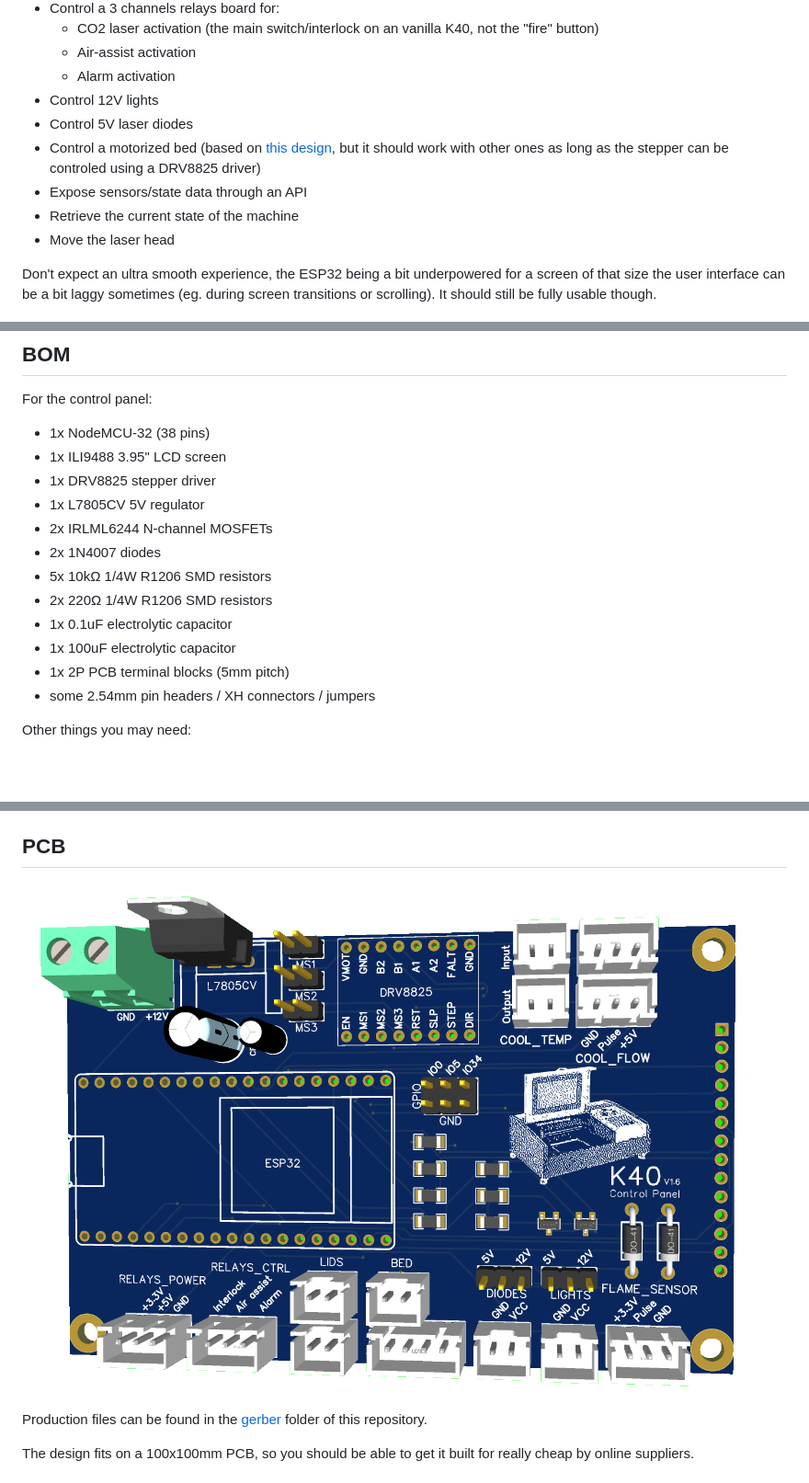
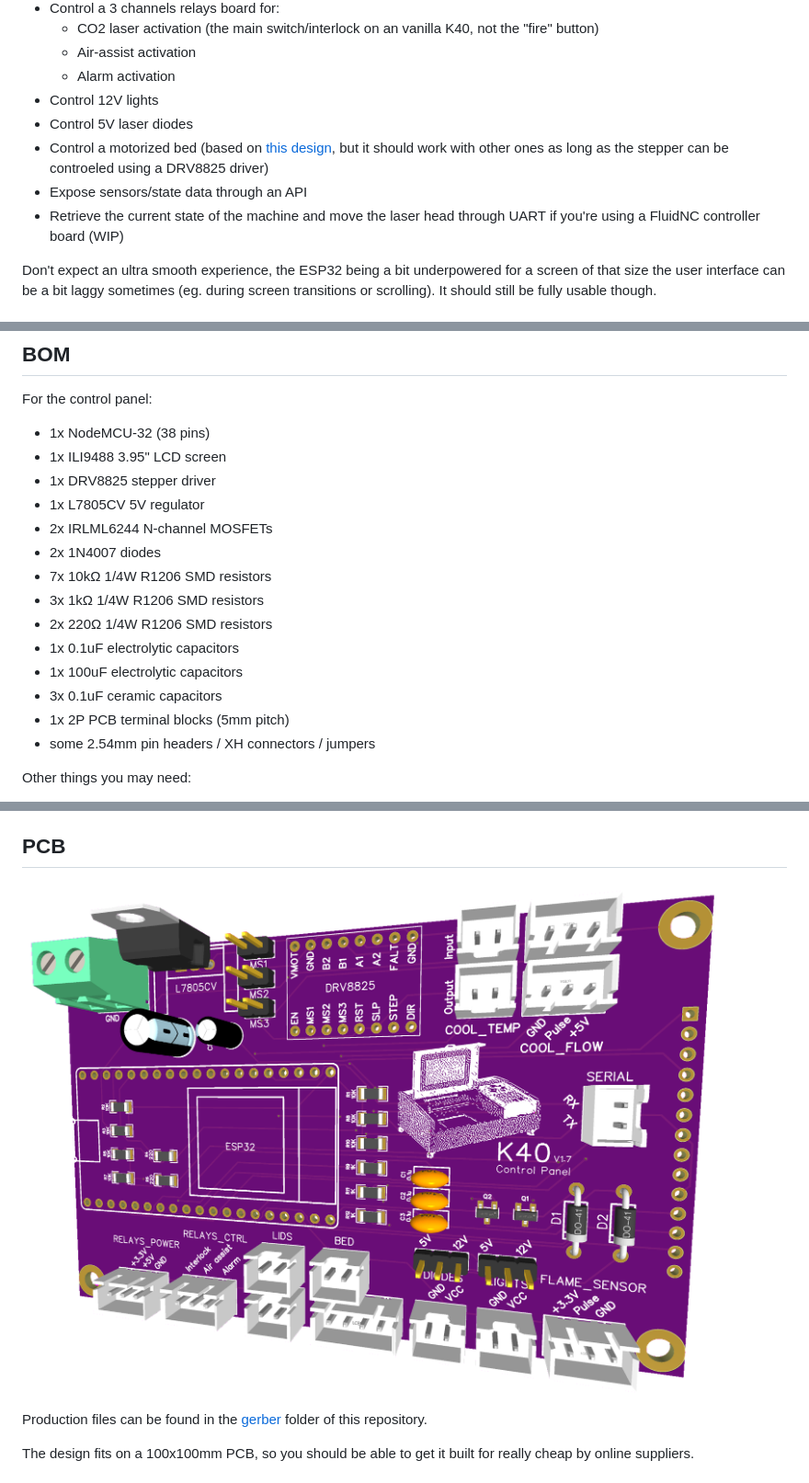
Before and after one commit to Lyrkan/K40-Control-Panel, a Markdown page: README.md, 3 parts joined by grey strips. Shown: that part at 92% size. Drawn GitHub-style; pictures changed too: images/pcb-3d.png; blank space fills up the shorter version.

```diff
--- a/README.md
+++ b/README.md
@@ -31,10 +31,9 @@ What it **CAN** do:
     -   Alarm activation
 -   Control 12V lights
 -   Control 5V laser diodes
--   Control a motorized bed (based on [this design](https://civade.com/post/2020/08/23/D%c3%a9coupe-laser-CO2-K40-:-R%c3%a9alisation-d-un-lit-motoris%c3%a9), but it should work with other ones as long as the stepper can be controled using a DRV8825 driver)
+-   Control a motorized bed (based on [this design](https://civade.com/post/2020/08/23/D%c3%a9coupe-laser-CO2-K40-:-R%c3%a9alisation-d-un-lit-motoris%c3%a9), but it should work with other ones as long as the stepper can be controeled using a DRV8825 driver)
 -   Expose sensors/state data through an API
--   Retrieve the current state of the machine
--   Move the laser head
+-   Retrieve the current state of the machine and move the laser head through UART if you're using a FluidNC controller board (WIP)
 
 Don't expect an ultra smooth experience, the ESP32 being a bit underpowered for a screen of that size the user interface can be a bit laggy sometimes (eg. during screen transitions or scrolling). It should still be fully usable though.
 
@@ -48,10 +47,12 @@ For the control panel:
 -   1x L7805CV 5V regulator
 -   2x IRLML6244 N-channel MOSFETs
 -   2x 1N4007 diodes
--   5x 10kΩ 1/4W R1206 SMD resistors
+-   7x 10kΩ 1/4W R1206 SMD resistors
+-   3x 1kΩ 1/4W R1206 SMD resistors
 -   2x 220Ω 1/4W R1206 SMD resistors
--   1x 0.1uF electrolytic capacitor
--   1x 100uF electrolytic capacitor
+-   1x 0.1uF electrolytic capacitors
+-   1x 100uF electrolytic capacitors
+-   3x 0.1uF ceramic capacitors
 -   1x 2P PCB terminal blocks (5mm pitch)
 -   some 2.54mm pin headers / XH connectors / jumpers
 
```
Also changed, not shown: other parts of README.md (+1 -0 lines), 1 other file.
